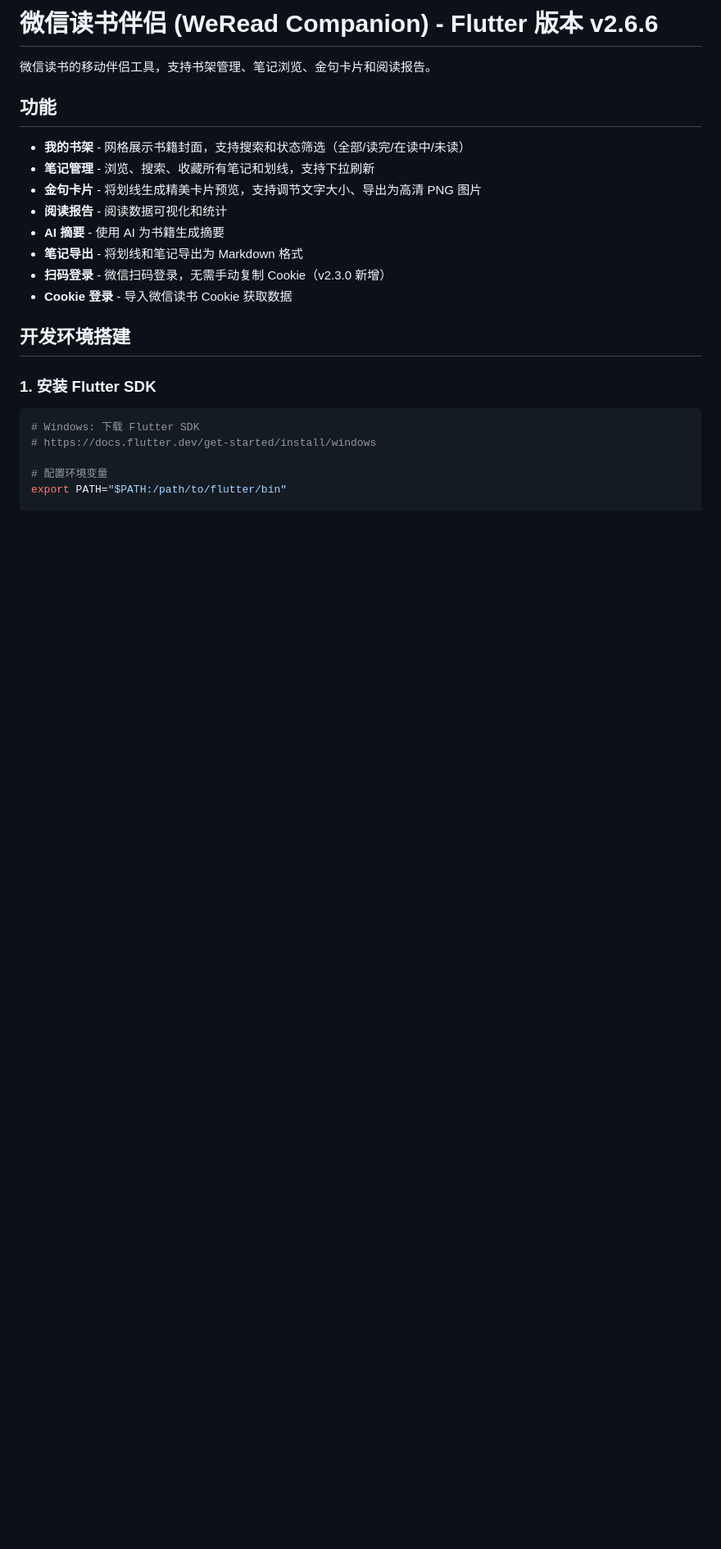
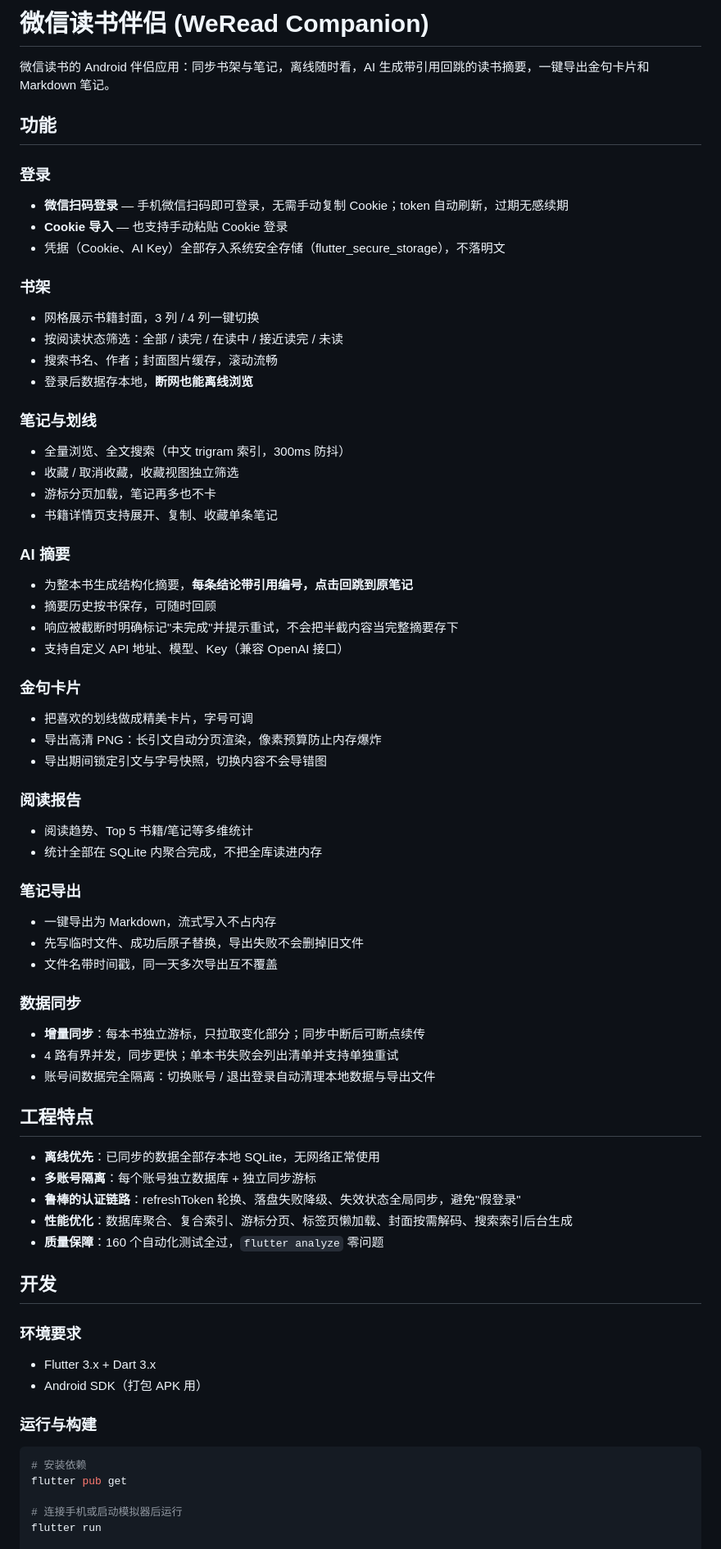
Before and after one commit to zhao922-bot/weread-companion-flutter, a Markdown page: README.md, the part around one of its changes. Shown at 82% size. GitHub-like rendering; blank space fills up the shorter version.

Commit message:
docs: 重写 README，全面展示功能与工程特点

````diff
--- a/README.md
+++ b/README.md
@@ -1,26 +1,71 @@
-# 微信读书伴侣 (WeRead Companion) - Flutter 版本 v2.6.6
+# 微信读书伴侣 (WeRead Companion)
 
-微信读书的移动伴侣工具，支持书架管理、笔记浏览、金句卡片和阅读报告。
+微信读书的 Android 伴侣应用：同步书架与笔记，离线随时看，AI 生成带引用回跳的读书摘要，一键导出金句卡片和 Markdown 笔记。
 
 ## 功能
 
-- **我的书架** - 网格展示书籍封面，支持搜索和状态筛选（全部/读完/在读中/未读）
-- **笔记管理** - 浏览、搜索、收藏所有笔记和划线，支持下拉刷新
-- **金句卡片** - 将划线生成精美卡片预览，支持调节文字大小、导出为高清 PNG 图片
-- **阅读报告** - 阅读数据可视化和统计
-- **AI 摘要** - 使用 AI 为书籍生成摘要
-- **笔记导出** - 将划线和笔记导出为 Markdown 格式
-- **扫码登录** - 微信扫码登录，无需手动复制 Cookie（v2.3.0 新增）
-- **Cookie 登录** - 导入微信读书 Cookie 获取数据
+### 登录
+- **微信扫码登录** — 手机微信扫码即可登录，无需手动复制 Cookie；token 自动刷新，过期无感续期
+- **Cookie 导入** — 也支持手动粘贴 Cookie 登录
+- 凭据（Cookie、AI Key）全部存入系统安全存储（flutter_secure_storage），不落明文
 
-## 开发环境搭建
+### 书架
+- 网格展示书籍封面，3 列 / 4 列一键切换
+- 按阅读状态筛选：全部 / 读完 / 在读中 / 接近读完 / 未读
+- 搜索书名、作者；封面图片缓存，滚动流畅
+- 登录后数据存本地，**断网也能离线浏览**
 
-### 1. 安装 Flutter SDK
+### 笔记与划线
+- 全量浏览、全文搜索（中文 trigram 索引，300ms 防抖）
+- 收藏 / 取消收藏，收藏视图独立筛选
+- 游标分页加载，笔记再多也不卡
+- 书籍详情页支持展开、复制、收藏单条笔记
+
+### AI 摘要
+- 为整本书生成结构化摘要，**每条结论带引用编号，点击回跳到原笔记**
+- 摘要历史按书保存，可随时回顾
+- 响应被截断时明确标记"未完成"并提示重试，不会把半截内容当完整摘要存下
+- 支持自定义 API 地址、模型、Key（兼容 OpenAI 接口）
+
+### 金句卡片
+- 把喜欢的划线做成精美卡片，字号可调
+- 导出高清 PNG：长引文自动分页渲染，像素预算防止内存爆炸
+- 导出期间锁定引文与字号快照，切换内容不会导错图
+
+### 阅读报告
+- 阅读趋势、Top 5 书籍/笔记等多维统计
+- 统计全部在 SQLite 内聚合完成，不把全库读进内存
+
+### 笔记导出
+- 一键导出为 Markdown，流式写入不占内存
+- 先写临时文件、成功后原子替换，导出失败不会删掉旧文件
+- 文件名带时间戳，同一天多次导出互不覆盖
+
+### 数据同步
+- **增量同步**：每本书独立游标，只拉取变化部分；同步中断后可断点续传
+- 4 路有界并发，同步更快；单本书失败会列出清单并支持单独重试
+- 账号间数据完全隔离：切换账号 / 退出登录自动清理本地数据与导出文件
+
+## 工程特点
+
+- **离线优先**：已同步的数据全部存本地 SQLite，无网络正常使用
+- **多账号隔离**：每个账号独立数据库 + 独立同步游标
+- **鲁棒的认证链路**：refreshToken 轮换、落盘失败降级、失效状态全局同步，避免"假登录"
+- **性能优化**：数据库聚合、复合索引、游标分页、标签页懒加载、封面按需解码、搜索索引后台生成
+- **质量保障**：160 个自动化测试全过，`flutter analyze` 零问题
+
+## 开发
+
+### 环境要求
+- Flutter 3.x + Dart 3.x
+- Android SDK（打包 APK 用）
+
+### 运行与构建
 
 ```bash
-# Windows: 下载 Flutter SDK
-# https://docs.flutter.dev/get-started/install/windows
+# 安装依赖
+flutter pub get
 
-# 配置环境变量
-export PATH="$PATH:/path/to/flutter/bin"
+# 连接手机或启动模拟器后运行
+flutter run
 
````
Also changed, not shown: other parts of README.md (+44 -68 lines).
